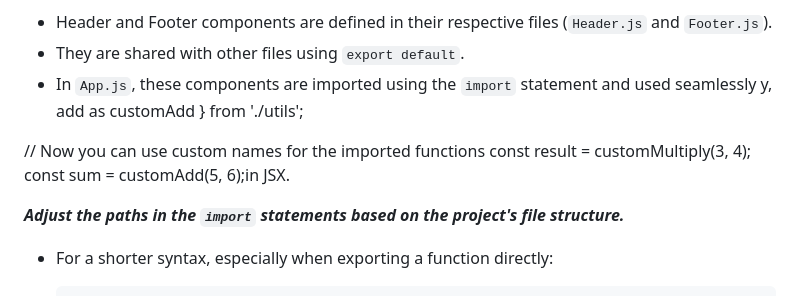
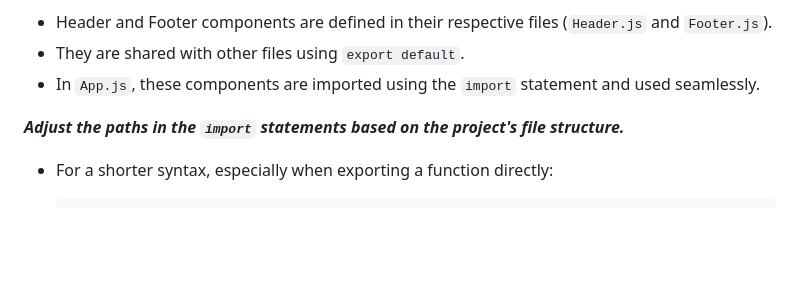
Before and after one commit to recluzegeek/automatic-enigma, a Markdown page: Web Development/react_jsx_details.md, the part around one of its changes. Drawn GitHub-style; blank space fills up the shorter version.

```diff
--- a/Web Development/react_jsx_details.md
+++ b/Web Development/react_jsx_details.md
@@ -56,11 +56,7 @@ Here's a breakdown:
 
 - Header and Footer components are defined in their respective files (`Header.js` and `Footer.js`).
 - They are shared with other files using `export default`.
-- In `App.js`, these components are imported using the `import` statement and used seamlessly y, add as customAdd } from './utils';
-
-// Now you can use custom names for the imported functions
-const result = customMultiply(3, 4);
-const sum = customAdd(5, 6);in JSX.
+- In `App.js`, these components are imported using the `import` statement and used seamlessly.
 
 **_Adjust the paths in the `import` statements based on the project's file structure._**
 
```
Also changed, not shown: other parts of Web Development/react_jsx_details.md (+58 -0 lines).
